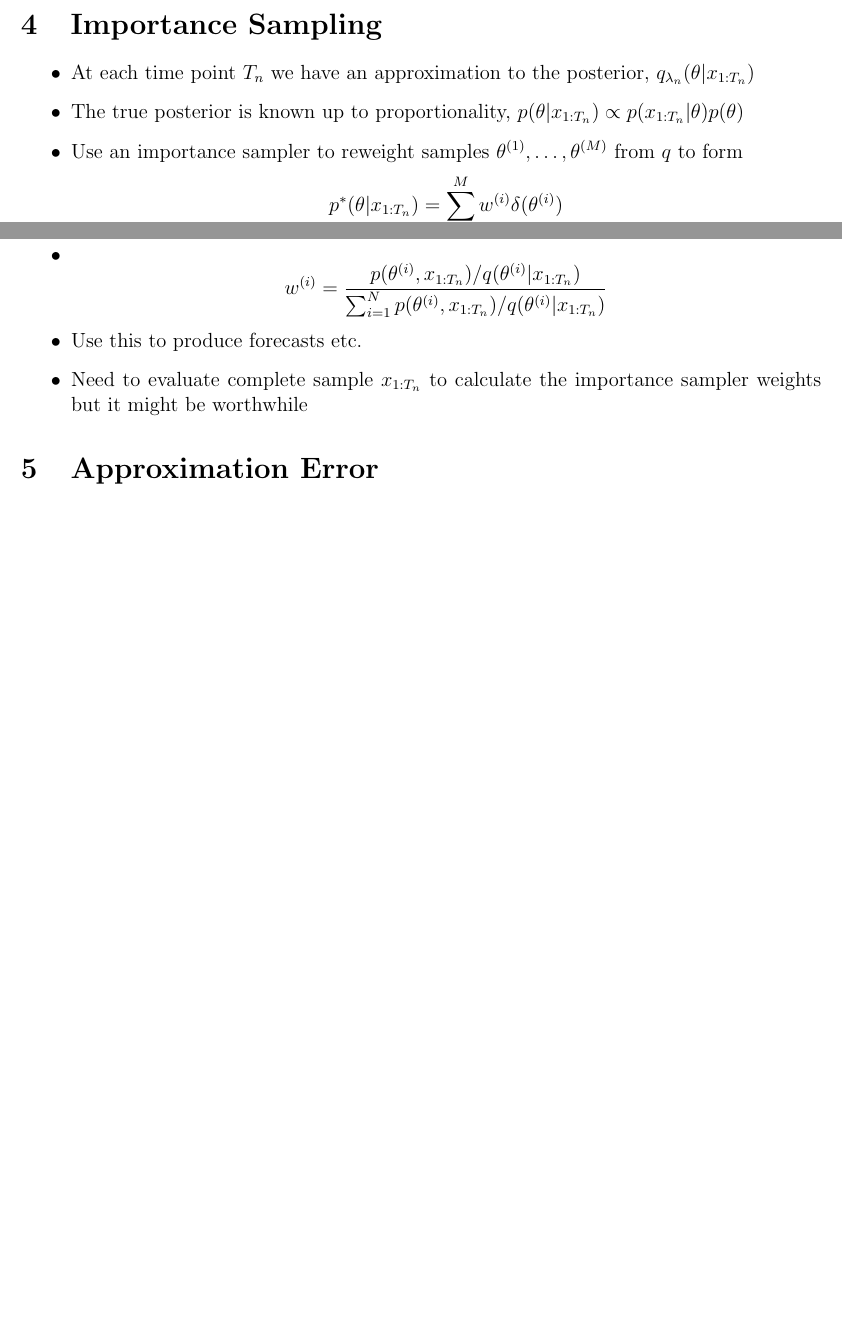
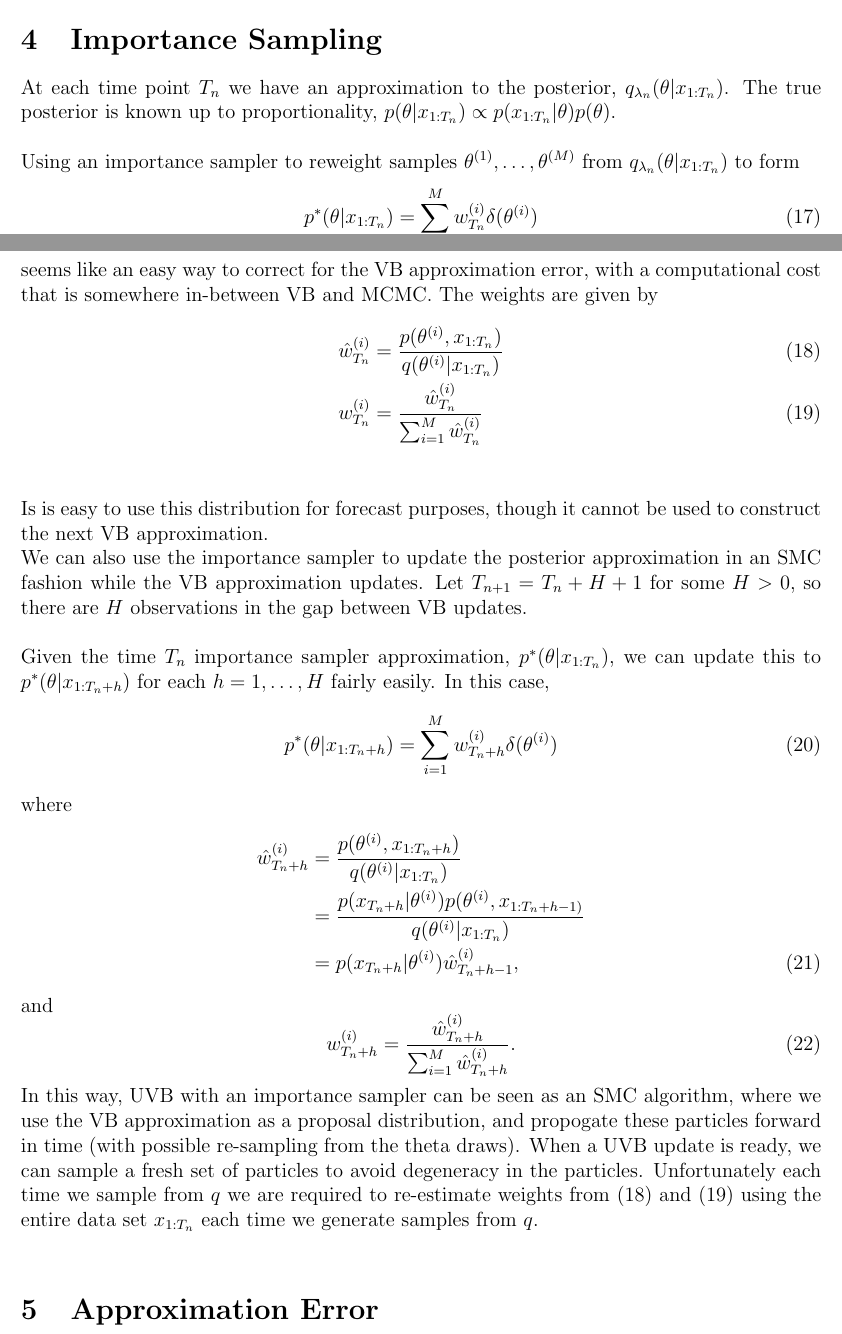
Before and after one commit to NTomasetti/UVB, a LaTeX document (UVB.tex): two parts of pages 5 and 6 of 8 before the commit and two parts of pages 5 and 6 of 9 after it, joined at a grey line, cut so that both start at the same text, the shorter picture padded with empty space. Compiled offline with pdfLaTeX; a missing bibliography style is replaced by a similar one.

Commit message:
ready for slurm

```diff
--- a/UVB.tex
+++ b/UVB.tex
@@ -300,14 +300,48 @@ The computational complexity of UVB as $n$ increases is $O(T_{n} - T_{n-1})$, wh
 
 \section{Importance Sampling}
 
-\begin{itemize}
-\item At each time point $T_n$ we have an approximation to the posterior, $q_{\lambda_n}(\theta | x_{1:T_n})$
-\item The true posterior is known up to proportionality, $p(\theta | x_{1:T_n}) \propto p(x_{1:T_n} | \theta)p(\theta)$
-\item Use an importance sampler to reweight samples $\theta^{(1)}, \dots, \theta^{(M)}$ from $q$ to form $$p^*(\theta | x_{1:T_n}) = \sum_{i=1}^M w^{(i)} \delta(\theta^{(i)})$$
-\item $$w^{(i)} = \frac{p(\theta^{(i)}, x_{1:T_n}) / q(\theta^{(i)} | x_{1:T_n})}{\sum_{i=1}^N p(\theta^{(i)}, x_{1:T_n}) / q(\theta^{(i)} | x_{1:T_n})}$$
-\item Use this to produce forecasts etc.
-\item Need to evaluate complete sample $x_{1:T_n}$ to calculate the importance sampler weights but it might be worthwhile
-\end{itemize}
+At each time point $T_n$ we have an approximation to the posterior, $q_{\lambda_n}(\theta | x_{1:T_n})$. The true posterior is known up to proportionality, $p(\theta | x_{1:T_n}) \propto p(x_{1:T_n} | \theta)p(\theta)$.
+\\
+
+Using an importance sampler to reweight samples $\theta^{(1)}, \dots, \theta^{(M)}$ from $q_{\lambda_n}(\theta | x_{1:T_n})$ to form
+\begin{equation}
+\label{IS:Approx}
+p^*(\theta | x_{1:T_n}) = \sum_{i=1}^M w^{(i)}_{T_n} \delta(\theta^{(i)})
+\end{equation}
+seems like an easy way to correct for the VB approximation error, with a computational cost that is somewhere in-between VB and MCMC. The weights are given by
+\begin{align}
+\hat{w}^{(i)}_{T_n} &= \frac{p(\theta^{(i)}, x_{1:T_n})}{q(\theta^{(i)} | x_{1:T_n})} \label{IS:Weights} \\
+w^{(i)}_{T_n} &= \frac{\hat{w}^{(i)}_{T_n}}{\sum_{i=1}^M \hat{w}^{(i)}_{T_n}} \label{IS:WeightsNorm}
+\end{align}
+\\
+
+Is is easy to use this distribution for forecast purposes, though it cannot be used to construct the next VB approximation.
+
+We can also use the importance sampler to update the posterior approximation in an SMC fashion while the VB approximation updates. Let $T_{n+1} = T_{n} + H + 1$ for some $H > 0$, so there are $H$ observations in the gap between VB updates.
+\\
+
+Given the time $T_n$ importance sampler approximation, $p^*(\theta | x_{1:T_n})$, we can update this to $p^*(\theta | x_{1:T_n+h})$ for each $h = 1, \dots, H$ fairly easily. In this case,
+\begin{equation}
+\label{IS:ApproxUpdate}
+p^*(\theta | x_{1:T_n+h}) = \sum_{i=1}^M w^{(i)}_{T_n+h} \delta(\theta^{(i)})
+\end{equation}
+where
+\begin{align}
+\hat{w}^{(i)}_{T_n+h} &= \frac{p(\theta^{(i)}, x_{1:T_n+h})}{q(\theta^{(i)} | x_{1:T_n})} \nonumber \\
+&= \frac{p(x_{T_n+h} | \theta^{(i)})p(\theta^{(i)}, x_{1:T_n+h-1)}}{q(\theta^{(i)} | x_{1:T_n})} \nonumber \\
+&= p(x_{T_n+h} | \theta^{(i)}) \hat{w}^{(i)}_{T_n+h-1}, \label{IS:UpdateWeights}
+\end{align}
+and
+\begin{equation}
+\label{IS:UpdateWeightsNorma}
+w^{(i)}_{T_n+h} = \frac{\hat{w}^{(i)}_{T_n+h}}{\sum_{i=1}^M \hat{w}^{(i)}_{T_n+h}}.
+\end{equation}
+
+In this way, UVB with an importance sampler can be seen as an SMC algorithm, where we use the VB approximation as a proposal distribution, and propogate these particles forward in time (with possible re-sampling from the theta draws). When a UVB update is ready, we can sample a fresh set of particles to avoid degeneracy in the particles. Unfortunately each time we sample from $q$ we are required to re-estimate weights from (\ref{IS:Weights}) and (\ref{IS:WeightsNorm}) using the entire data set $x_{1:T_n}$ each time we generate samples from $q$.
+\\
+
+
+
 
 \section{Approximation Error}
 
```
Also changed, not shown: UVB.tex (4 more changed lines), 2 other files.
